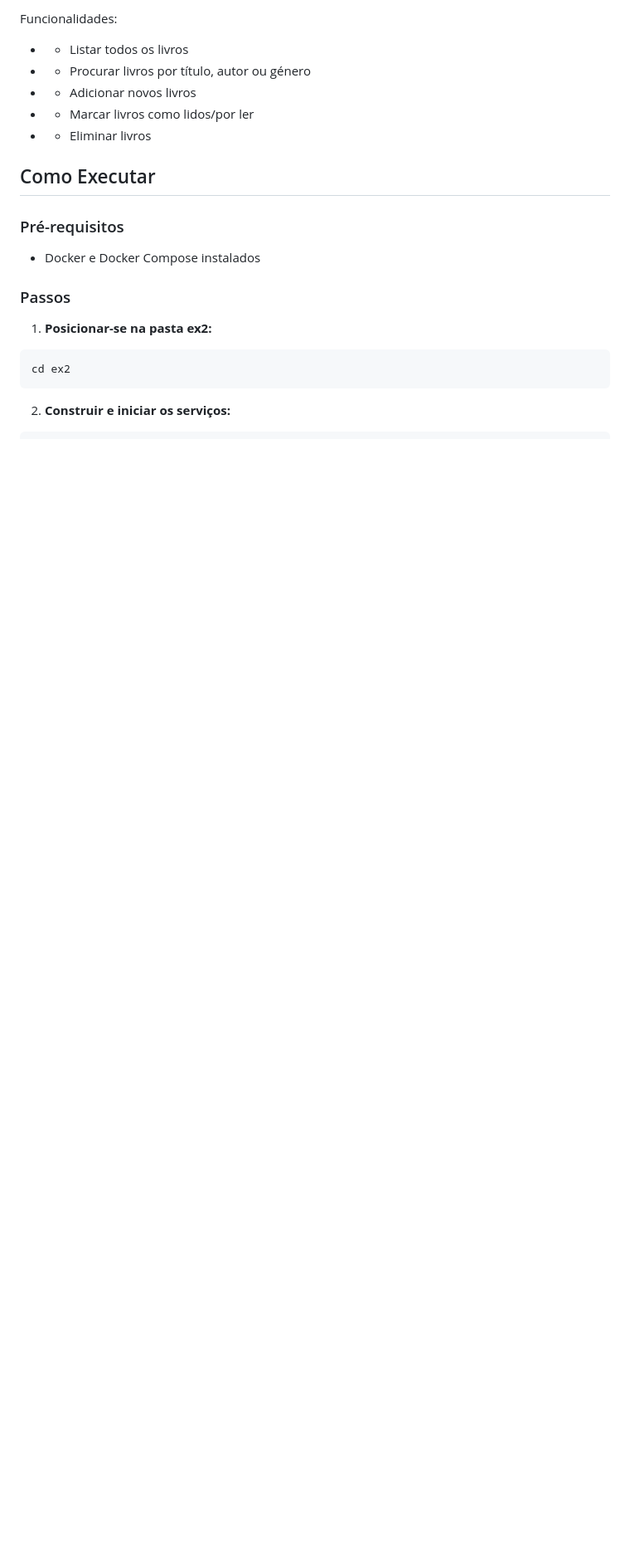
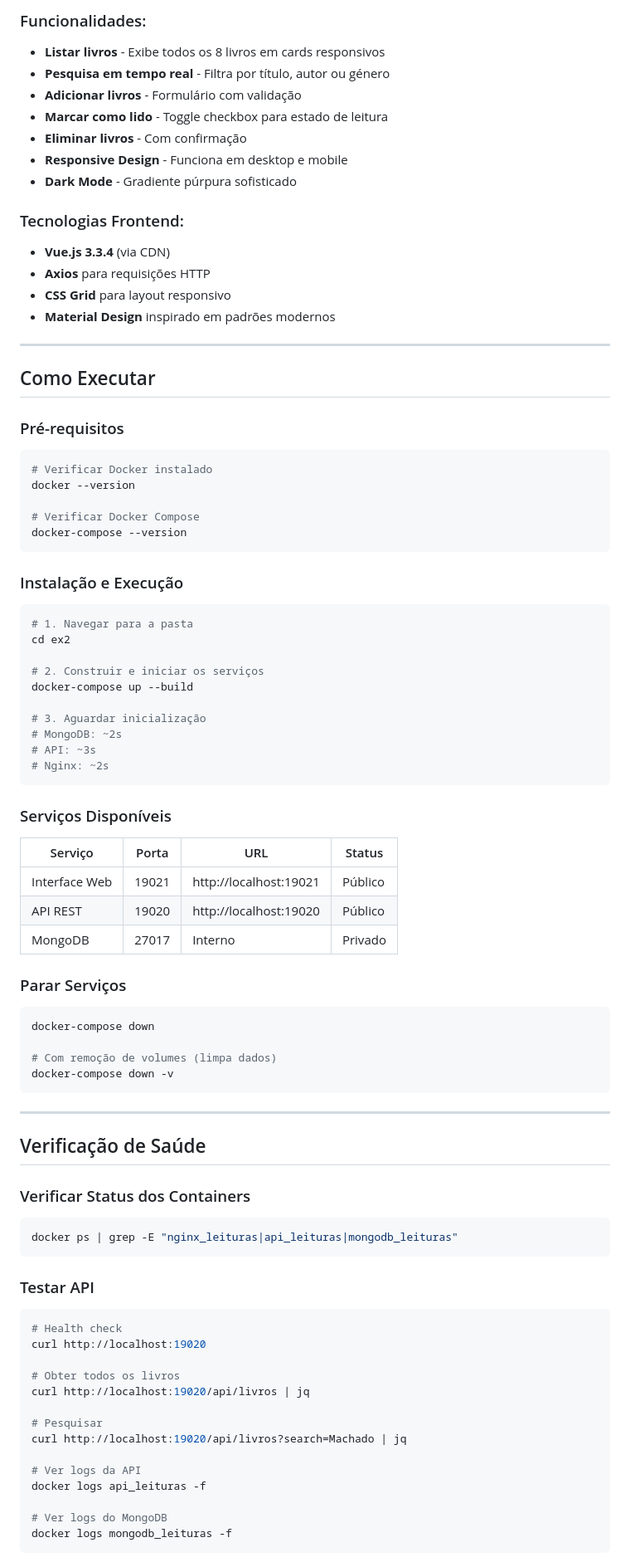
Before and after one commit to Alice-Soares/ENGWEB2026-Normal, a Markdown page: ex2/README.md, the part around one of its changes. Shown at 83% size. Drawn GitHub-style; blank space fills up the shorter version.

````diff
--- a/ex2/README.md
+++ b/ex2/README.md
@@ -123,22 +201,93 @@ A interface Vue.js está acessível em `http://localhost:19021`
 
-Funcionalidades:
-- - Listar todos os livros
-- - Procurar livros por título, autor ou género
-- - Adicionar novos livros
-- - Marcar livros como lidos/por ler
-- - Eliminar livros
+### Funcionalidades:
+
+- **Listar livros** - Exibe todos os 8 livros em cards responsivos
+- **Pesquisa em tempo real** - Filtra por título, autor ou género
+- **Adicionar livros** - Formulário com validação
+- **Marcar como lido** - Toggle checkbox para estado de leitura
+- **Eliminar livros** - Com confirmação
+- **Responsive Design** - Funciona em desktop e mobile
+- **Dark Mode** - Gradiente púrpura sofisticado
+
+### Tecnologias Frontend:
+
+- **Vue.js 3.3.4** (via CDN)
+- **Axios** para requisições HTTP
+- **CSS Grid** para layout responsivo
+- **Material Design** inspirado em padrões modernos
+
+---
 
 ## Como Executar
 
 ### Pré-requisitos
-- Docker e Docker Compose instalados
 
-### Passos
+```bash
+# Verificar Docker instalado
+docker --version
 
-1. **Posicionar-se na pasta ex2:**
-```bash
-cd ex2
+# Verificar Docker Compose
+docker-compose --version
 ```
 
-2. **Construir e iniciar os serviços:**
+### Instalação e Execução
+
 ```bash
+# 1. Navegar para a pasta
+cd ex2
+
+# 2. Construir e iniciar os serviços
+docker-compose up --build
+
+# 3. Aguardar inicialização
+# MongoDB: ~2s
+# API: ~3s
+# Nginx: ~2s
+```
+
+### Serviços Disponíveis
+
+| Serviço | Porta | URL | Status |
+|---------|-------|-----|--------|
+| Interface Web | 19021 | http://localhost:19021 | Público |
+| API REST | 19020 | http://localhost:19020 | Público |
+| MongoDB | 27017 | Interno | Privado |
+
+### Parar Serviços
+
+```bash
+docker-compose down
+
+# Com remoção de volumes (limpa dados)
+docker-compose down -v
+```
+
+---
+
+## Verificação de Saúde
+
+### Verificar Status dos Containers
+
+```bash
+docker ps | grep -E "nginx_leituras|api_leituras|mongodb_leituras"
+```
+
+### Testar API
+
+```bash
+# Health check
+curl http://localhost:19020
+
+# Obter todos os livros
+curl http://localhost:19020/api/livros | jq
+
+# Pesquisar
+curl http://localhost:19020/api/livros?search=Machado | jq
+
+# Ver logs da API
+docker logs api_leituras -f
+
+# Ver logs do MongoDB
+docker logs mongodb_leituras -f
+```
+
````
Also changed, not shown: other parts of ex2/README.md (+215 -60 lines).
